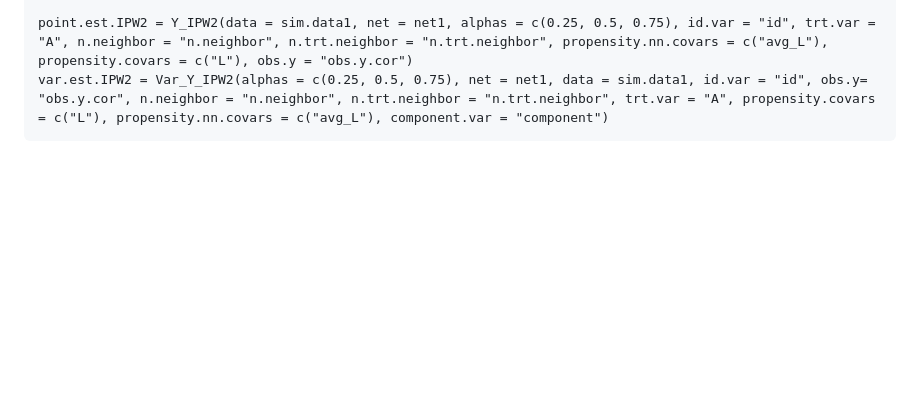
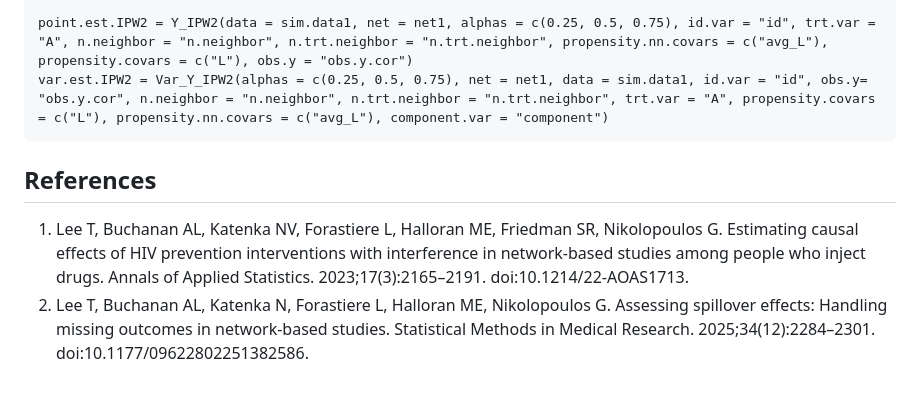
Before and after one commit to uri-ncipher/Nearest-Neighbor-estimators, a Markdown page: README.md, the part around the change. Rendered like a GitHub page; blank space fills up the shorter version.

````diff
--- a/README.md
+++ b/README.md
@@ -113,3 +113,6 @@ var.est.IPW1 = Var_Y_IPW1(alphas = c(0.25, 0.5, 0.75), net = net1, data = sim.da
 point.est.IPW2 = Y_IPW2(data = sim.data1, net = net1, alphas = c(0.25, 0.5, 0.75), id.var = "id", trt.var = "A", n.neighbor = "n.neighbor", n.trt.neighbor = "n.trt.neighbor", propensity.nn.covars = c("avg_L"), propensity.covars = c("L"), obs.y = "obs.y.cor")
 var.est.IPW2 = Var_Y_IPW2(alphas = c(0.25, 0.5, 0.75), net = net1, data = sim.data1, id.var = "id", obs.y= "obs.y.cor", n.neighbor = "n.neighbor", n.trt.neighbor = "n.trt.neighbor", trt.var = "A", propensity.covars = c("L"), propensity.nn.covars = c("avg_L"), component.var = "component")
 ```
+## References
+1. Lee T, Buchanan AL, Katenka NV, Forastiere L, Halloran ME, Friedman SR, Nikolopoulos G. Estimating causal effects of HIV prevention interventions with interference in network-based studies among people who inject drugs. Annals of Applied Statistics. 2023;17(3):2165–2191. doi:10.1214/22-AOAS1713.
+2. Lee T, Buchanan AL, Katenka N, Forastiere L, Halloran ME, Nikolopoulos G. Assessing spillover effects: Handling missing outcomes in network-based studies. Statistical Methods in Medical Research. 2025;34(12):2284–2301. doi:10.1177/09622802251382586.
````
